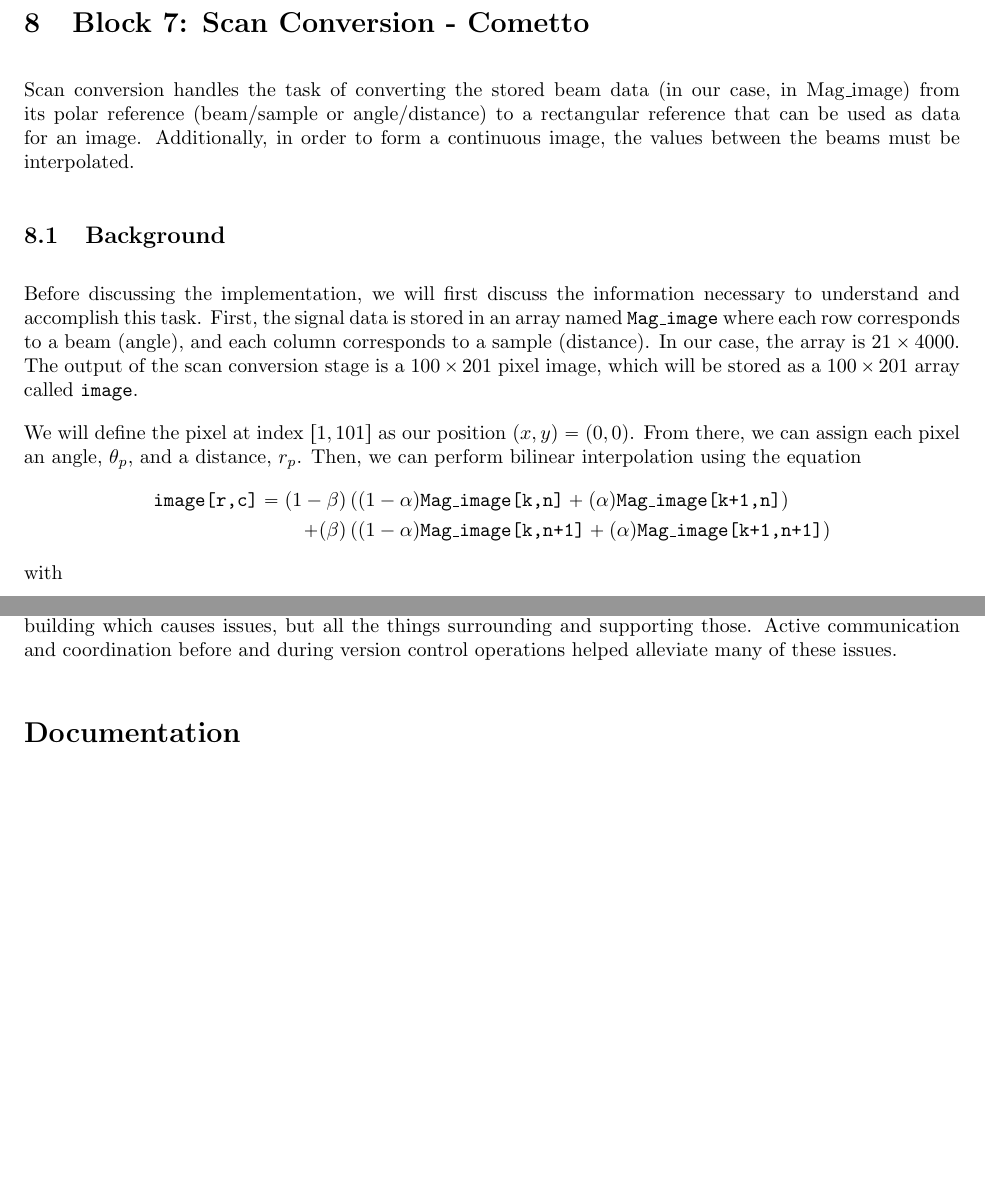
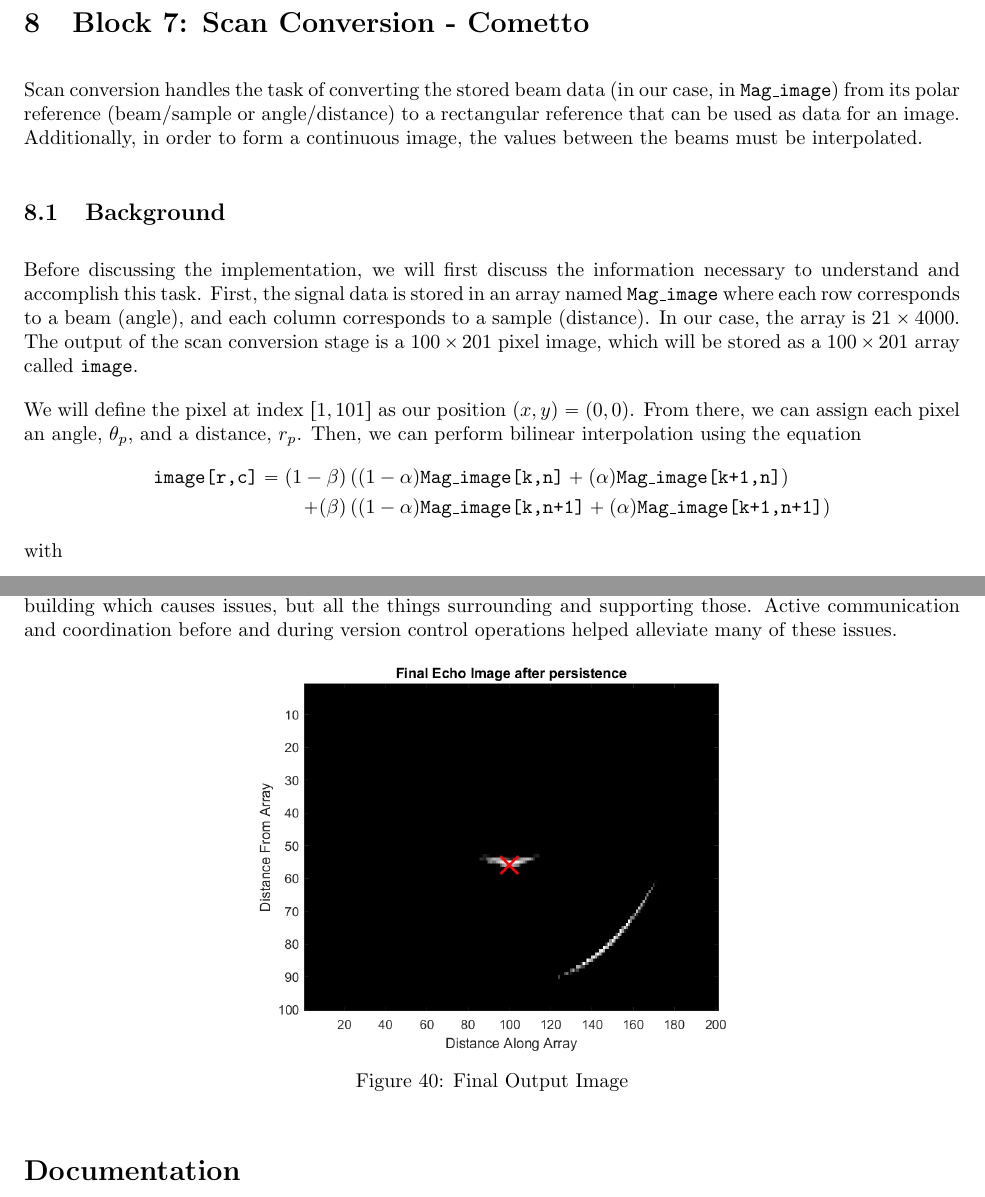
Before and after one commit to dbcometto/cpx3, a LaTeX paper (finalReport/main.tex, which reads finalReport/06-Conclusion.tex, finalReport/07-block7.tex): two parts of pages 25 and 39 of 39, joined at a grey line, cut so that both start at the same text, the shorter picture padded with empty space. Compiled offline with pdfLaTeX.

Commit message:
final commit

```diff
--- a/finalReport/06-Conclusion.tex
+++ b/finalReport/06-Conclusion.tex
@@ -20,6 +20,13 @@ report. The lesson from that experience is that often times, it is not the actua
 issues, but all the things surrounding and supporting those. Active communication and coordination before and during
 version control operations helped alleviate many of these issues.
 
+\begin{figure}[H]
+    \centering
+    \includegraphics[width=0.5\linewidth]{figures/finalImage.png}
+    \caption{Final Output Image}
+    \label{fig:final_image}
+\end{figure}
+
 \section*{Documentation}
 We worked as a team on this project. Additionally, we used resources such as the Mathworks website for \textsc{MATLAB}
 syntax help (ex, confirming how to index every other entry of a matrix). Example code included with the MATLAB
--- a/finalReport/07-block7.tex
+++ b/finalReport/07-block7.tex
@@ -2,7 +2,7 @@
 
 \section{Block 7: Scan Conversion - Cometto}
 
-Scan conversion handles the task of converting the stored beam data (in our case, in Mag\_image) from its polar reference (beam/sample or angle/distance) to a rectangular reference that can be used as data for an image.  Additionally, in order to form a continuous image, the values between the beams must be interpolated.
+Scan conversion handles the task of converting the stored beam data (in our case, in \code{Mag\_image}) from its polar reference (beam/sample or angle/distance) to a rectangular reference that can be used as data for an image.  Additionally, in order to form a continuous image, the values between the beams must be interpolated.
 
 \subsection{Background}
 
```
Also changed, not shown: finalReport/figures/finalImage.png (added), finalReport/main.pdf, 7 other files.
